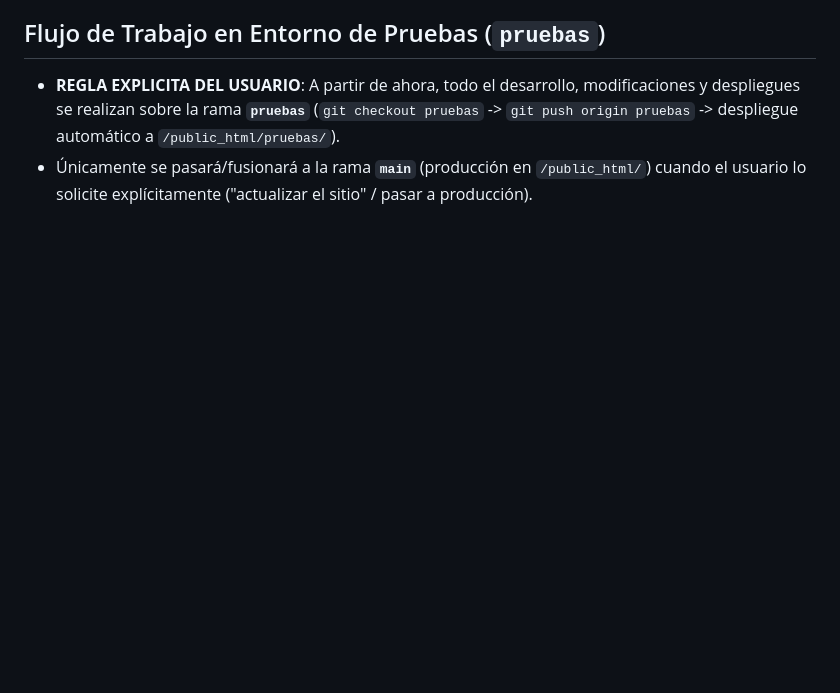
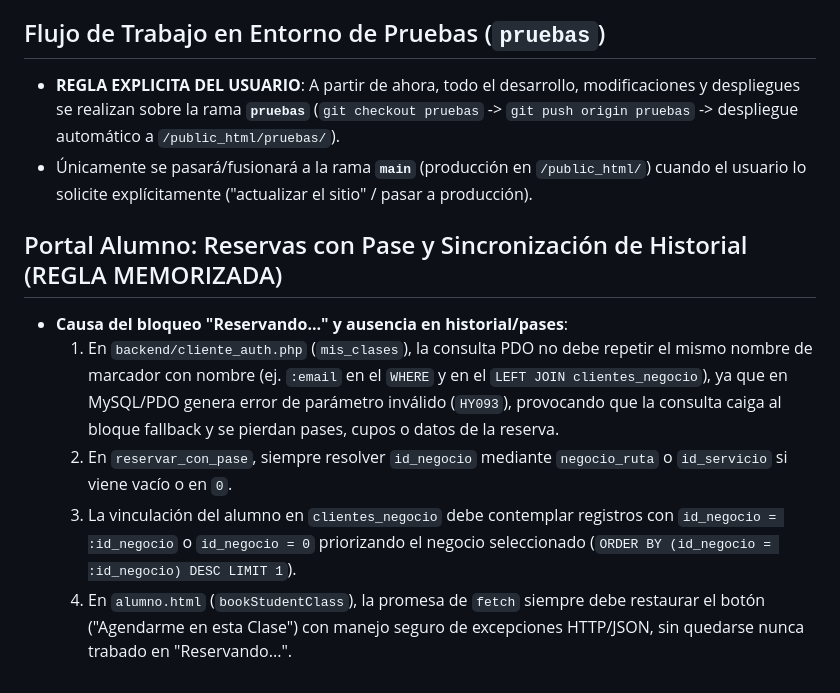
Before and after one commit to valeeochoa/agendatina, a Markdown page: .agents/AGENTS.md, the part around the change. Drawn GitHub-style; blank space fills up the shorter version.

Commit message:
docs: registrar regla de portal alumno para reservas con pases y sincronizacion de clases

```diff
--- a/.agents/AGENTS.md
+++ b/.agents/AGENTS.md
@@ -30,3 +30,10 @@ En todas las vistas HTML de la plataforma (`index.html`, `login.html`, `registro
 ## Flujo de Trabajo en Entorno de Pruebas (`pruebas`)
 - **REGLA EXPLICITA DEL USUARIO**: A partir de ahora, todo el desarrollo, modificaciones y despliegues se realizan sobre la rama **`pruebas`** (`git checkout pruebas` -> `git push origin pruebas` -> despliegue automático a `/public_html/pruebas/`).
 - Únicamente se pasará/fusionará a la rama **`main`** (producción en `/public_html/`) cuando el usuario lo solicite explícitamente ("actualizar el sitio" / pasar a producción).
+
+## Portal Alumno: Reservas con Pase y Sincronización de Historial (REGLA MEMORIZADA)
+- **Causa del bloqueo "Reservando..." y ausencia en historial/pases**:
+  1. En `backend/cliente_auth.php` (`mis_clases`), la consulta PDO no debe repetir el mismo nombre de marcador con nombre (ej. `:email` en el `WHERE` y en el `LEFT JOIN clientes_negocio`), ya que en MySQL/PDO genera error de parámetro inválido (`HY093`), provocando que la consulta caiga al bloque fallback y se pierdan pases, cupos o datos de la reserva.
+  2. En `reservar_con_pase`, siempre resolver `id_negocio` mediante `negocio_ruta` o `id_servicio` si viene vacío o en `0`.
+  3. La vinculación del alumno en `clientes_negocio` debe contemplar registros con `id_negocio = :id_negocio` o `id_negocio = 0` priorizando el negocio seleccionado (`ORDER BY (id_negocio = :id_negocio) DESC LIMIT 1`).
+  4. En `alumno.html` (`bookStudentClass`), la promesa de `fetch` siempre debe restaurar el botón ("Agendarme en esta Clase") con manejo seguro de excepciones HTTP/JSON, sin quedarse nunca trabado en "Reservando...".
```
